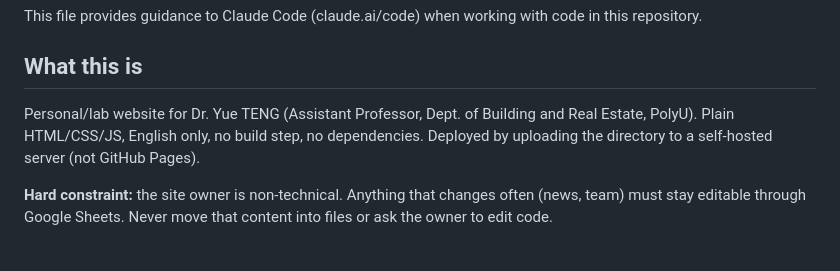
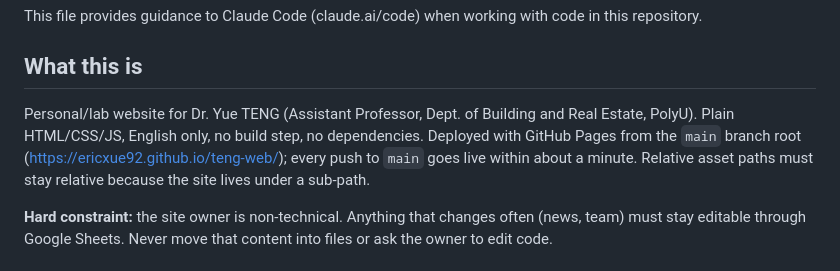
Before and after one commit to EricXue92/teng-web, a Markdown page: CLAUDE.md, the part around the change. GitHub-like rendering.

Commit message:
Document GitHub Pages deployment
Co-Authored-By: Claude Fable 5.1 <noreply@anthropic.com>

```diff
--- a/CLAUDE.md
+++ b/CLAUDE.md
@@ -4,7 +4,7 @@ This file provides guidance to Claude Code (claude.ai/code) when working with co
 
 ## What this is
 
-Personal/lab website for Dr. Yue TENG (Assistant Professor, Dept. of Building and Real Estate, PolyU). Plain HTML/CSS/JS, English only, no build step, no dependencies. Deployed by uploading the directory to a self-hosted server (not GitHub Pages).
+Personal/lab website for Dr. Yue TENG (Assistant Professor, Dept. of Building and Real Estate, PolyU). Plain HTML/CSS/JS, English only, no build step, no dependencies. Deployed with GitHub Pages from the `main` branch root (https://ericxue92.github.io/teng-web/); every push to `main` goes live within about a minute. Relative asset paths must stay relative because the site lives under a sub-path.
 
 **Hard constraint:** the site owner is non-technical. Anything that changes often (news, team) must stay editable through Google Sheets. Never move that content into files or ask the owner to edit code.
 
```
